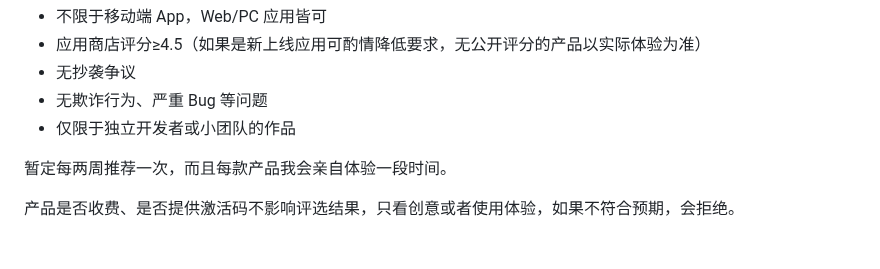
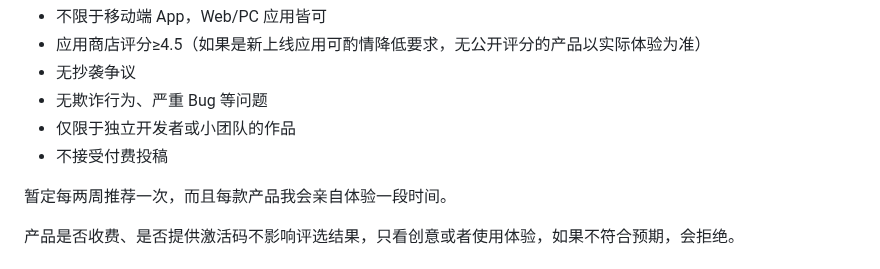
Before and after one commit to litangtech/app4u, a Markdown page: README.md, the part around the change. Rendered like a GitHub page.

```diff
--- a/README.md
+++ b/README.md
@@ -13,6 +13,7 @@ App4U 是一个免费应用推荐项目，专注于分享独立开发者及小
 - 无抄袭争议
 - 无欺诈行为、严重 Bug 等问题
 - 仅限于独立开发者或小团队的作品
+- 不接受付费投稿
 
 暂定每两周推荐一次，而且每款产品我会亲自体验一段时间。
 
```
Also changed, not shown: 1-吃有数/README.md (+2 -0 lines), 1-吃有数/p1.png, 1-吃有数/p2.png, 1-吃有数/p4.png, 1-吃有数/p5.png (deleted), 1-吃有数/p6.png (deleted).
